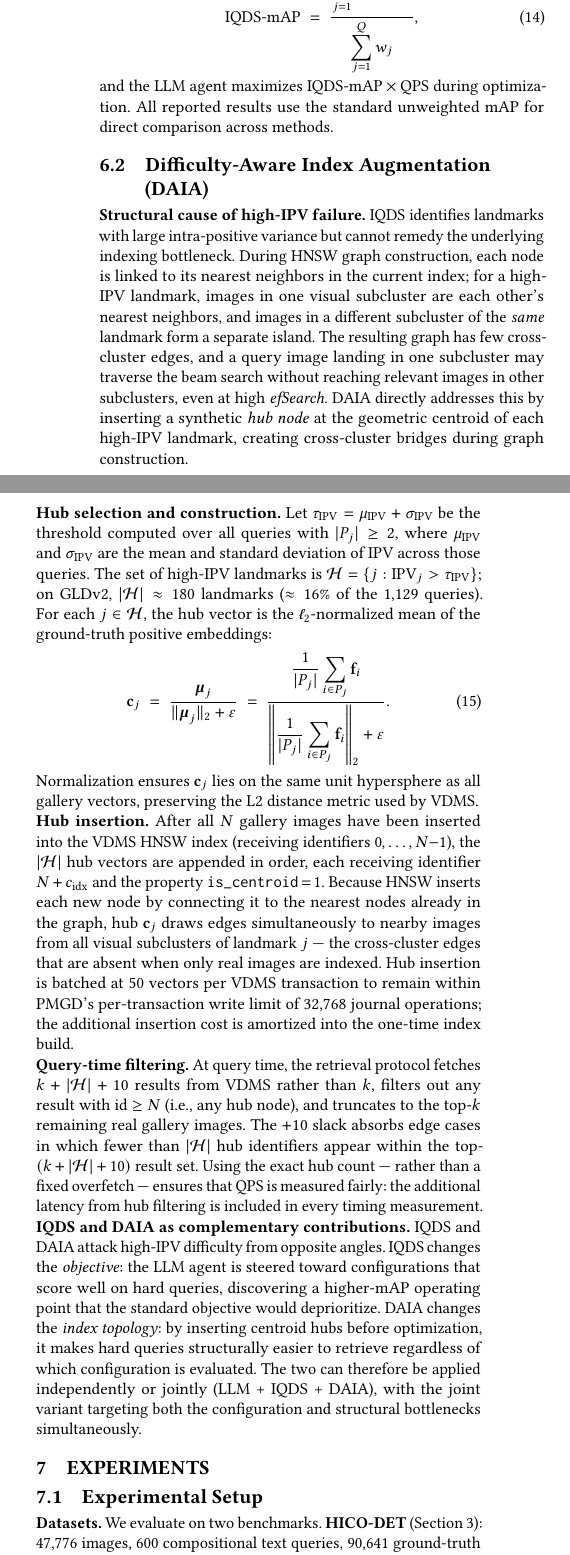
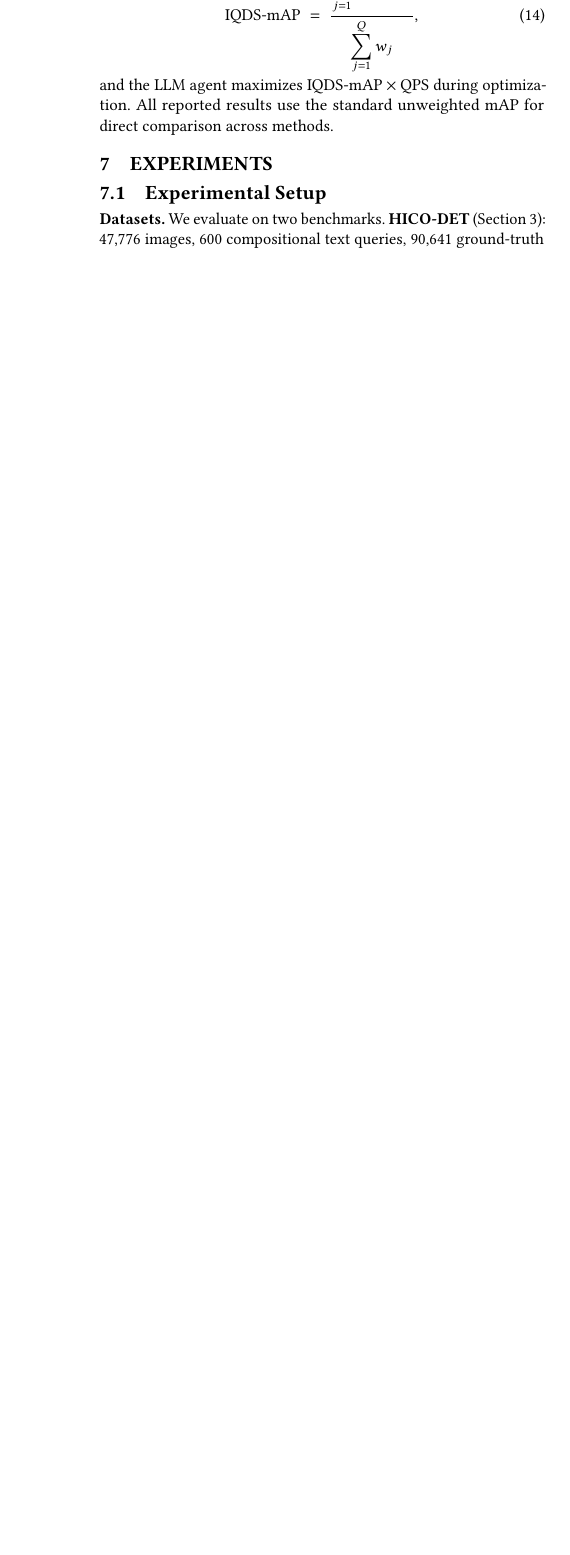
Before and after one commit to shahrzadesmat/Agentic_VDMS, a LaTeX paper (main.tex): two parts of the columns of page 8 of 14 before the commit and part of one column of page 8 of 14 after it, the two joined at a grey line, cut so that both start at the same text, the shorter picture padded with empty space. Compiled offline with pdfLaTeX.

Commit message:
Remove DAIA: section, table row, and all references — did not outperform baselines

```diff
--- a/main.tex
+++ b/main.tex
@@ -783,76 +782,6 @@ and the LLM agent maximizes $\mathrm{IQDS\text{-}mAP} \times \mathrm{QPS}$ durin
 optimization.
 All reported results use the standard unweighted mAP for direct comparison across methods.
 
-\subsection{Difficulty-Aware Index Augmentation (DAIA)}
-\label{sec:daia}
-
-\noindent\textbf{Structural cause of high-IPV failure.}
-IQDS identifies landmarks with large intra-positive variance but cannot remedy the
-underlying indexing bottleneck.
-During HNSW graph construction, each node is linked to its nearest neighbors in the
-current index; for a high-IPV landmark, images in one visual subcluster are each
-other's nearest neighbors, and images in a different subcluster of the \emph{same}
-landmark form a separate island.
-The resulting graph has few cross-cluster edges, and a query image landing in one
-subcluster may traverse the beam search without reaching relevant images in other
-subclusters, even at high $\mathit{efSearch}$.
-DAIA directly addresses this by inserting a synthetic \emph{hub node} at the geometric
-centroid of each high-IPV landmark, creating cross-cluster bridges during graph construction.
-
-\noindent\textbf{Hub selection and construction.}
-Let $\tau_{\mathrm{IPV}} = \mu_{\mathrm{IPV}} + \sigma_{\mathrm{IPV}}$ be the
-threshold computed over all queries with $|P_j| \geq 2$, where $\mu_{\mathrm{IPV}}$
-and $\sigma_{\mathrm{IPV}}$ are the mean and standard deviation of IPV across those
-queries.
-The set of high-IPV landmarks is
-$\mathcal{H} = \{j : \mathrm{IPV}_j > \tau_{\mathrm{IPV}}\}$;
-on GLDv2, $|\mathcal{H}| \approx 180$ landmarks ($\approx 16\%$ of the $1{,}129$ queries).
-For each $j \in \mathcal{H}$, the hub vector is the $\ell_2$-normalized mean of the
-ground-truth positive embeddings:
-\begin{equation}
-  \mathbf{c}_j \;=\;
-    \frac{\boldsymbol{\mu}_j}{\|\boldsymbol{\mu}_j\|_2 + \varepsilon}
-  \;=\;
-    \frac{\displaystyle\frac{1}{|P_j|}\sum_{i \in P_j}\mathbf{f}_i}
-         {\displaystyle\left\|\frac{1}{|P_j|}\sum_{i \in P_j}\mathbf{f}_i\right\|_2 + \varepsilon} .
-  \label{eq:hub}
-\end{equation}
-Normalization ensures $\mathbf{c}_j$ lies on the same unit hypersphere as all gallery
-vectors, preserving the L2 distance metric used by VDMS.
-
-\noindent\textbf{Hub insertion.}
-After all $N$ gallery images have been inserted into the VDMS HNSW index (receiving
-identifiers $0,\ldots,N{-}1$), the $|\mathcal{H}|$ hub vectors are appended in order,
-each receiving identifier $N + c_{\mathrm{idx}}$ and the property
-\texttt{is\_centroid}\,$=$\,1.
-Because HNSW inserts each new node by connecting it to the nearest nodes already in
-the graph, hub $\mathbf{c}_j$ draws edges simultaneously to nearby images from all
-visual subclusters of landmark $j$ --- the cross-cluster edges that are absent when
-only real images are indexed.
-Hub insertion is batched at 50 vectors per VDMS transaction to remain within PMGD's
-per-transaction write limit of 32{,}768 journal operations; the additional insertion
-cost is amortized into the one-time index build.
-
-\noindent\textbf{Query-time filtering.}
-At query time, the retrieval protocol fetches $k + |\mathcal{H}| + 10$ results from
-VDMS rather than $k$, filters out any result with $\mathrm{id} \geq N$ (i.e., any hub
-node), and truncates to the top-$k$ remaining real gallery images.
-The $+10$ slack absorbs edge cases in which fewer than $|\mathcal{H}|$ hub identifiers
-appear within the top-$(k + |\mathcal{H}| + 10)$ result set.
-Using the exact hub count --- rather than a fixed overfetch --- ensures that QPS is
-measured fairly: the additional latency from hub filtering is included in every timing
-measurement.
-
-\noindent\textbf{IQDS and DAIA as complementary contributions.}
-IQDS and DAIA attack high-IPV difficulty from opposite angles.
-IQDS changes the \emph{objective}: the LLM agent is steered toward configurations
-that score well on hard queries, discovering a higher-mAP operating point that the
-standard objective would deprioritize.
-DAIA changes the \emph{index topology}: by inserting centroid hubs before optimization,
-it makes hard queries structurally easier to retrieve regardless of which configuration
-is evaluated.
-The two can therefore be applied independently or jointly (LLM + IQDS + DAIA), with
-the joint variant targeting both the configuration and structural bottlenecks simultaneously.
 
 \section{Experiments}
 \label{sec:experiments}
```
Also changed, not shown: main.tex (11 more changed lines).
